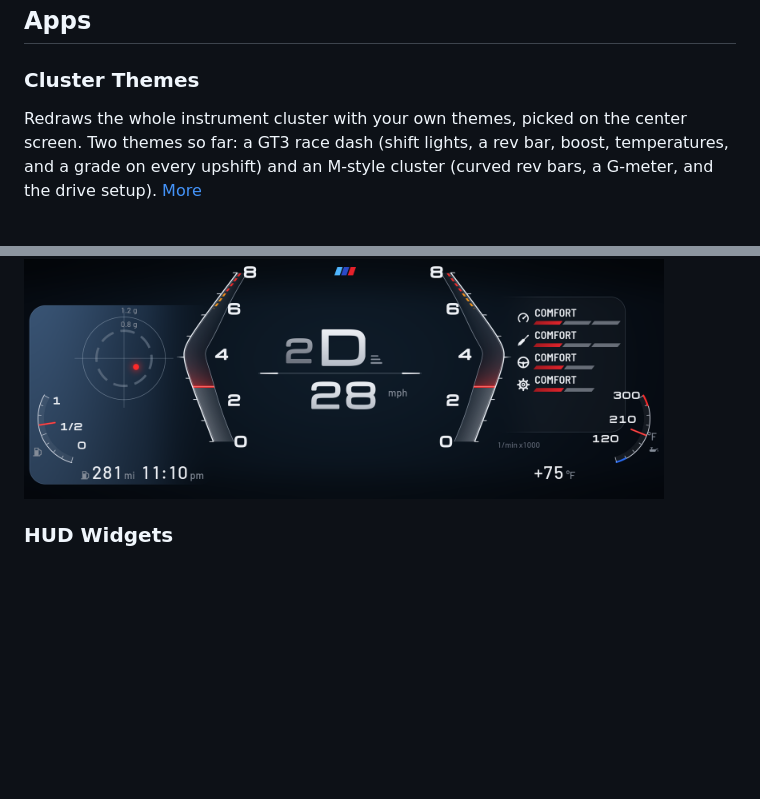
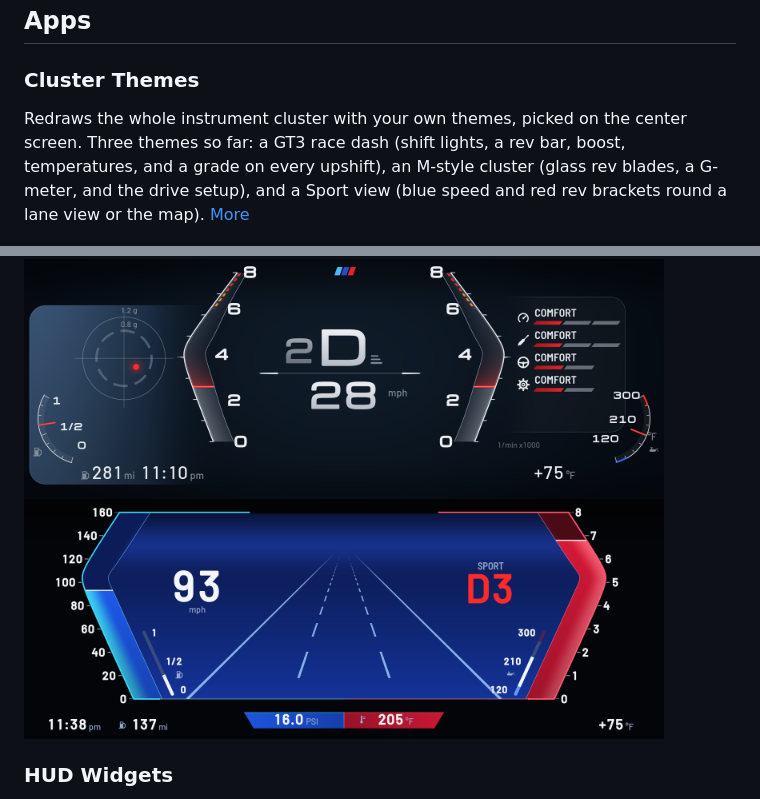
Before and after one commit to Chase0017/apps, a Markdown page: README.md, 2 parts joined by grey strips. GitHub-like rendering; pictures changed too: docs/images/cluster-sport.png (added); blank space fills up the shorter version.

```diff
--- a/README.md
+++ b/README.md
@@ -8,11 +8,13 @@ Apps for BMW iDrive 7 head units (MGU), installed through the community MGU Stor
 
 ### Cluster Themes
 
-Redraws the whole instrument cluster with your own themes, picked on the center screen. Two themes so far: a GT3 race dash (shift lights, a rev bar, boost, temperatures, and a grade on every upshift) and an M-style cluster (curved rev bars, a G-meter, and the drive setup). [More](apps/cluster_themes/README.md)
+Redraws the whole instrument cluster with your own themes, picked on the center screen. Three themes so far: a GT3 race dash (shift lights, a rev bar, boost, temperatures, and a grade on every upshift), an M-style cluster (glass rev blades, a G-meter, and the drive setup), and a Sport view (blue speed and red rev brackets round a lane view or the map). [More](apps/cluster_themes/README.md)
 
 <img src="docs/images/cluster-gt3-shift.png" width="640" alt="GT3 theme at the shift point">
 
 <img src="docs/images/cluster-m.png" width="640" alt="M theme">
+
+<img src="docs/images/cluster-sport.png" width="640" alt="Sport theme">
 
 ### HUD Widgets
 
```
Also changed, not shown: apps/cluster_themes/README.md (+11 -2 lines), docs/DEVELOPING.md (+1 -0 lines), 14 other files.
